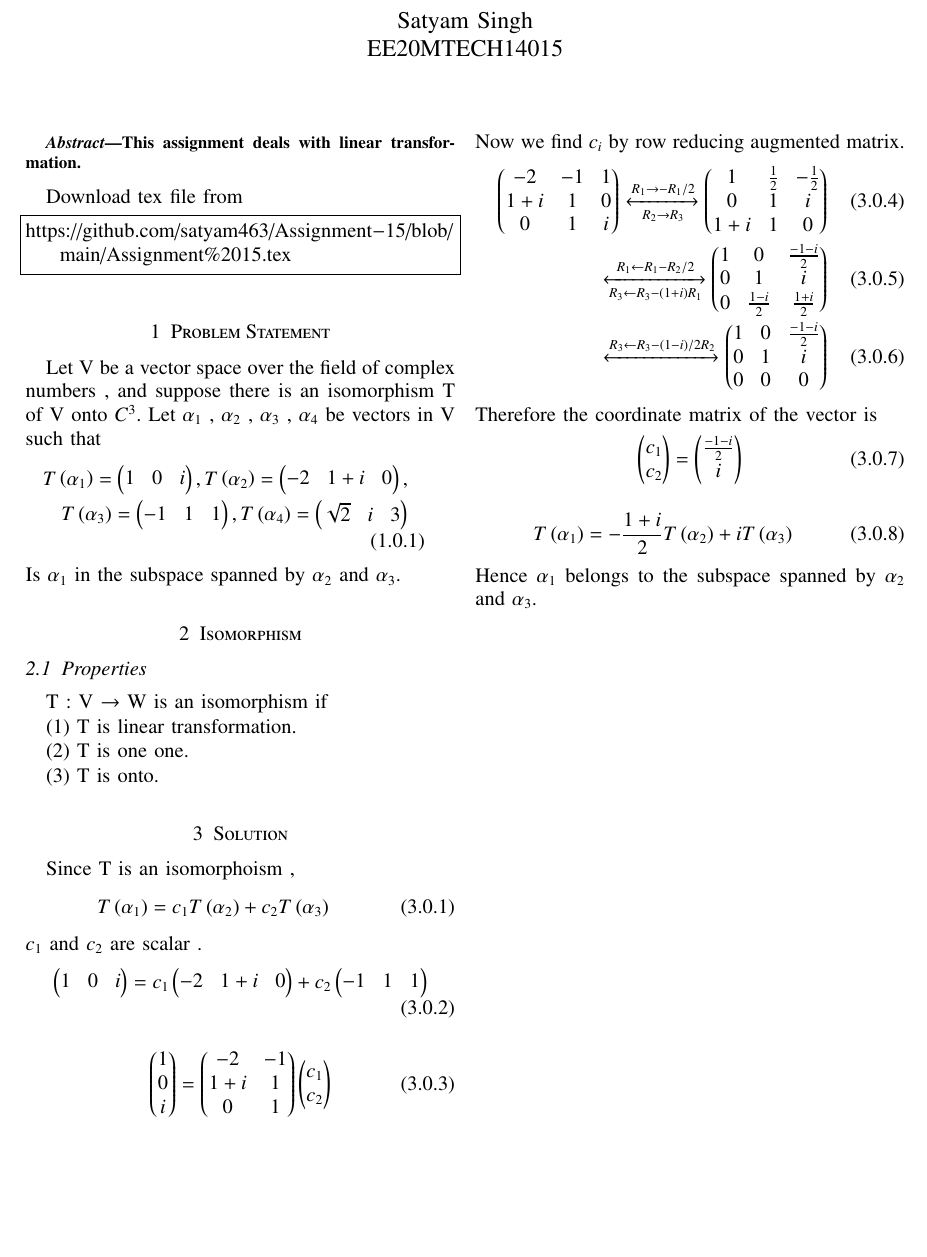
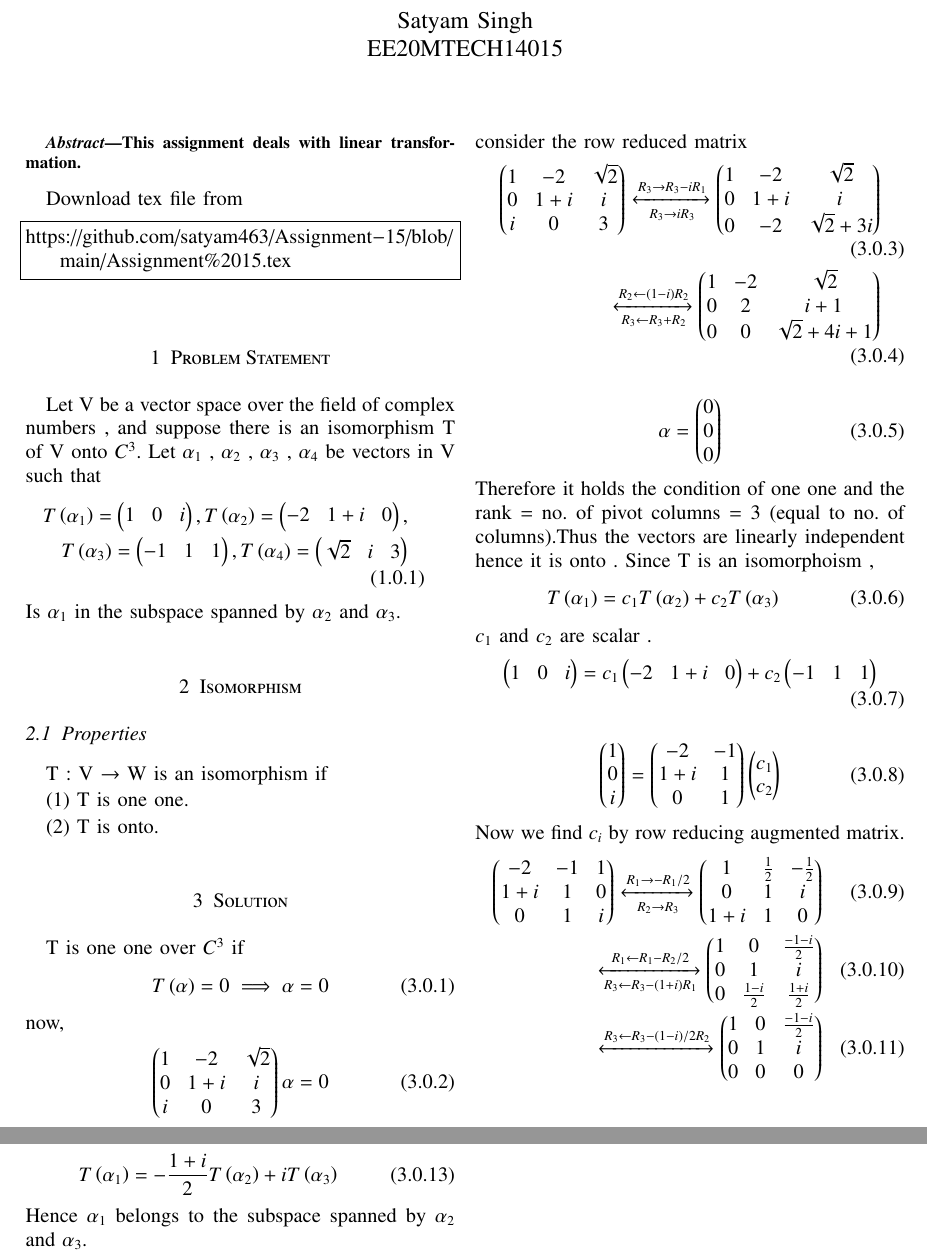
Before and after one commit to satyam463/Assignment-15, a LaTeX problem sheet (Assignment 15 .tex): part of the page before the commit and two parts of pages 1 and 2 of 2 after it, the two joined at a grey line, cut so that both start at the same text, the shorter picture padded with empty space. Compiled offline with pdfLaTeX.

Commit message:
Update Assignment 15 .tex

```diff
--- a/Assignment 15 .tex
+++ b/Assignment 15 .tex
@@ -170,13 +170,28 @@ Let V be a vector space over the field of complex numbers , and suppose there is
 \subsection{Properties}
 T : V $\rightarrow$ W is an isomorphism if
 
- (1) T is linear transformation.
+ (1) T is one one.
 
- (2) T is one one.
-
- (3) T is onto.
+ (2) T is onto.
 \section{Solution}
-Since T is an isomorphoism ,
+T is one one over $C^{3}$ if
+\begin{align}
+    T\brak{\alpha}=0 \implies \alpha =0
+\end{align}
+now,
+\begin{align}
+ \myvec{1&-2&\sqrt{2}\\0&1+i&i\\i&0&3}\alpha = 0
+\end{align}
+consider the row reduced matrix
+\begin{align}
+    \myvec{1&-2&\sqrt{2}\\0&1+i&i\\i&0&3}
+    \xleftrightarrow[R_3\rightarrow i R_3]{R_3\rightarrow R_3-iR_1}\myvec{1&-2&\sqrt{2}\\0&1+i&i\\0&-2&\sqrt{2}+3i}\\
+    \xleftrightarrow[R_3\leftarrow R_3+R_2]{R_2\leftarrow (1-i)R_2}\myvec{1&-2&\sqrt{2}\\0&2&i+1\\0&0&\sqrt{2}+4i+1}
+\end{align}
+\begin{align}
+    \vec{\alpha} = \myvec{0\\0\\0}
+\end{align}
+Therefore it holds the condition of one one and the rank = no. of pivot columns = 3 (equal to no. of columns).Thus the  vectors are linearly independent hence it is onto . Since T is an isomorphoism ,
   \begin{align}
   T\brak{\alpha_1} = c_1T\brak{\alpha_2}+c_2T\brak{\alpha_3}
 \end{align}
```
